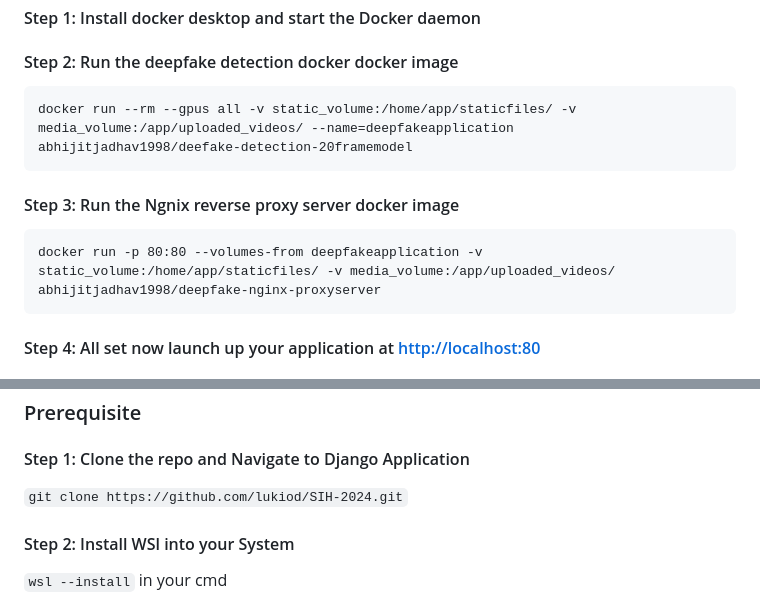
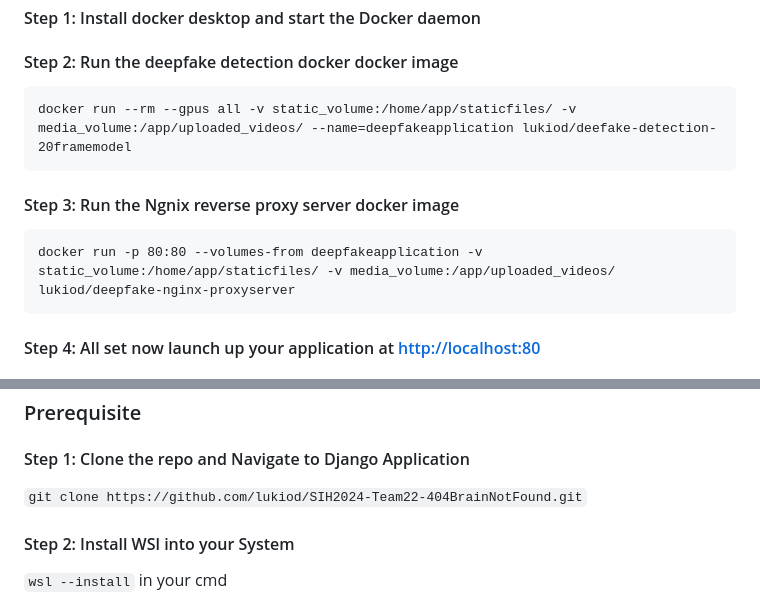
Before and after one commit to lukiod/SIH2024-Team22-404BrainNotFound, a Markdown page: Django Application/README.md, 2 parts joined by grey strips. Drawn GitHub-style.

````diff
--- a/Django Application/README.md
+++ b/Django Application/README.md
@@ -30,13 +30,13 @@ Django >= v3.0
 #### Step 2: Run the deepfake detection docker docker image
 
 ```
-docker run --rm --gpus all -v static_volume:/home/app/staticfiles/ -v media_volume:/app/uploaded_videos/ --name=deepfakeapplication abhijitjadhav1998/deefake-detection-20framemodel
+docker run --rm --gpus all -v static_volume:/home/app/staticfiles/ -v media_volume:/app/uploaded_videos/ --name=deepfakeapplication lukiod/deefake-detection-20framemodel
 ```
 
 #### Step 3: Run the Ngnix reverse proxy server docker image
 
 ```
-docker run -p 80:80 --volumes-from deepfakeapplication -v static_volume:/home/app/staticfiles/ -v media_volume:/app/uploaded_videos/ abhijitjadhav1998/deepfake-nginx-proxyserver
+docker run -p 80:80 --volumes-from deepfakeapplication -v static_volume:/home/app/staticfiles/ -v media_volume:/app/uploaded_videos/ lukiod/deepfake-nginx-proxyserver
 ```
 
 #### Step 4: All set now launch up your application at [http://localhost:80](http://localhost:80)
@@ -80,7 +80,7 @@ We Recommend Using Wsl or Linux As their might be some issue with some libs
 
 #### Step 1: Clone the repo and Navigate to Django Application
 
-`git clone https://github.com/lukiod/SIH-2024.git`
+`git clone https://github.com/lukiod/SIH2024-Team22-404BrainNotFound.git`
 
 #### Step 2: Install WSl into  your System
 
````
